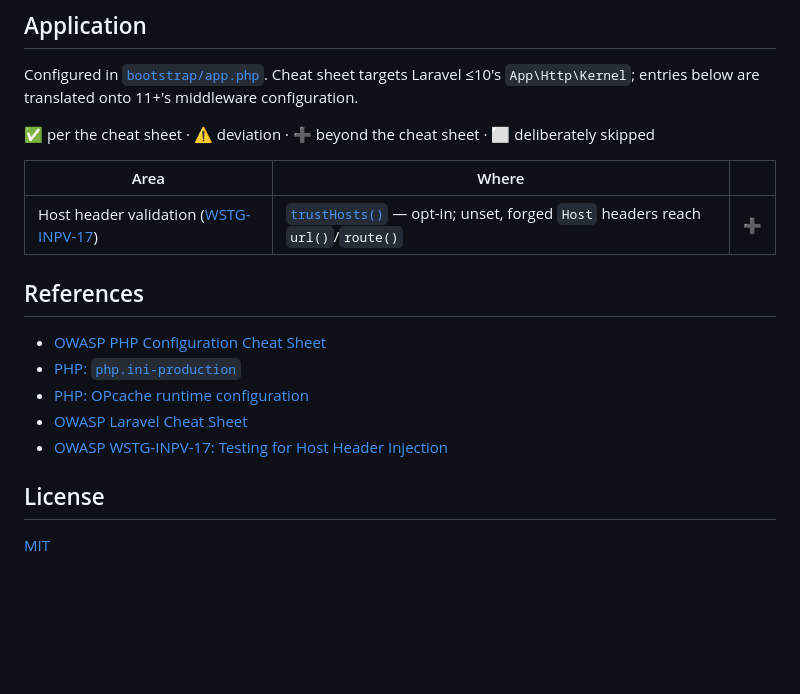
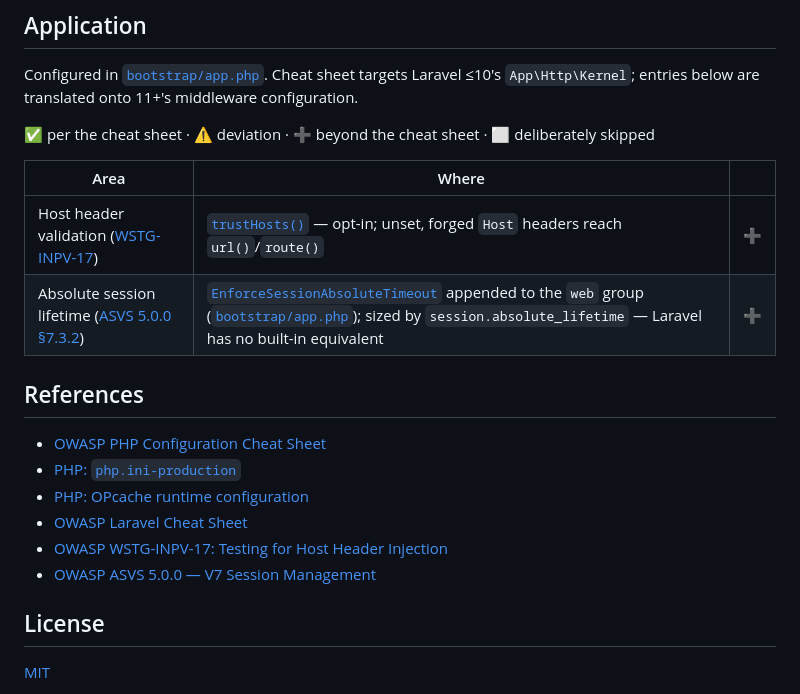
Before and after one commit to osmirnov34/laravel-hardened-docker, a Markdown page: README.md, the part around the change. GitHub-like rendering; blank space fills up the shorter version.

Commit message:
Add new area absolute session lifetime

```diff
--- a/README.md
+++ b/README.md
@@ -94,7 +94,8 @@ Configured in [`bootstrap/app.php`](bootstrap/app.php). Cheat sheet targets Lara
 
 | Area | Where | |
 |---|---|---|
-| Host header validation ([WSTG-INPV-17](https://owasp.org/www-project-web-security-testing-guide/latest/4-Web_Application_Security_Testing/07-Input_Validation_Testing/17-Testing_for_Host_Header_Injection)) | [`trustHosts()`](bootstrap/app.php#L15) — opt-in; unset, forged `Host` headers reach `url()`/`route()` | ➕ |
+| Host header validation ([WSTG-INPV-17](https://owasp.org/www-project-web-security-testing-guide/latest/4-Web_Application_Security_Testing/07-Input_Validation_Testing/17-Testing_for_Host_Header_Injection)) | [`trustHosts()`](bootstrap/app.php#L16) — opt-in; unset, forged `Host` headers reach `url()`/`route()` | ➕ |
+| Absolute session lifetime ([ASVS 5.0.0 §7.3.2](https://asvs.dev/v5.0.0/V7-Session-Management/)) | [`EnforceSessionAbsoluteTimeout`](app/Http/Middleware/EnforceSessionAbsoluteTimeout.php) appended to the `web` group ([`bootstrap/app.php`](bootstrap/app.php#L17)); sized by `session.absolute_lifetime` — Laravel has no built-in equivalent | ➕ |
 
 ## References
 
@@ -103,6 +104,7 @@ Configured in [`bootstrap/app.php`](bootstrap/app.php). Cheat sheet targets Lara
 - [PHP: OPcache runtime configuration](https://www.php.net/manual/en/opcache.configuration.php)
 - [OWASP Laravel Cheat Sheet](https://cheatsheetseries.owasp.org/cheatsheets/Laravel_Cheat_Sheet.html)
 - [OWASP WSTG-INPV-17: Testing for Host Header Injection](https://owasp.org/www-project-web-security-testing-guide/latest/4-Web_Application_Security_Testing/07-Input_Validation_Testing/17-Testing_for_Host_Header_Injection)
+- [OWASP ASVS 5.0.0 — V7 Session Management](https://asvs.dev/v5.0.0/V7-Session-Management/)
 
 ## License
 
```
